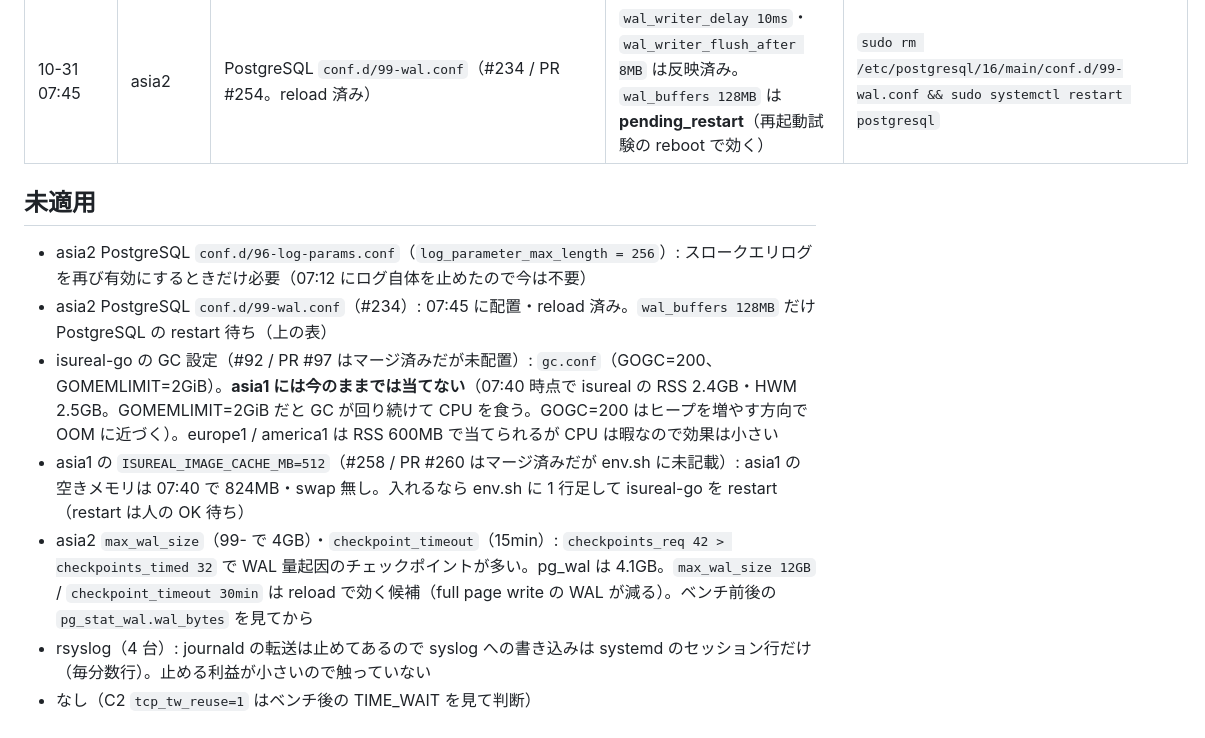
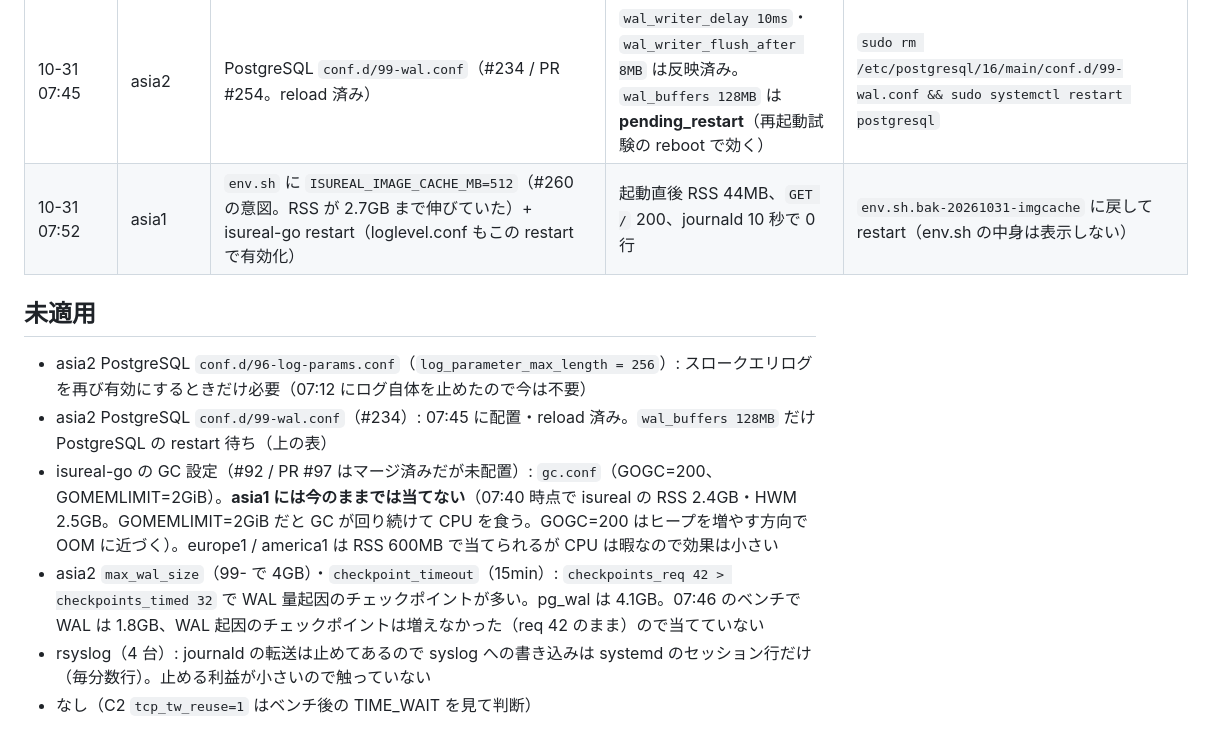
Before and after one commit to HirokiYoshida837/isucon2026-20261031, a Markdown page: docs/infra-applied.md, the part around the change. Drawn GitHub-style.

Commit message:
infra-applied: asia1 の ISUREAL_IMAGE_CACHE_MB=512 と restart（07:52 UTC）を記録
Co-Authored-By: Claude Fable 5.1 <noreply@anthropic.com>

```diff
--- a/docs/infra-applied.md
+++ b/docs/infra-applied.md
@@ -22,13 +22,13 @@
 | 10-31 07:45 | asia1 / europe1 / america1 | `isureal-go.service.d/loglevel.conf`（`Environment=ISUREAL_LOG_LEVEL=error`。daemon-reload 済み、**次の restart / deploy から効く**） | アクションログを 5xx だけに（asia1 で 5 分 1.3 万行 → ほぼ 0。IP BAN はアプリ内判定なので journald は読まれていない） | `sudo rm /etc/systemd/system/isureal-go.service.d/loglevel.conf && sudo systemctl daemon-reload && sudo systemctl restart isureal-go` |
 | 10-31 07:45 | asia2 | PostgreSQL `conf.d/97-log-off.conf`（reload 済み） | `log_checkpoints = off` | `sudo rm /etc/postgresql/16/main/conf.d/97-log-off.conf && sudo systemctl reload postgresql` |
 | 10-31 07:45 | asia2 | PostgreSQL `conf.d/99-wal.conf`（#234 / PR #254。reload 済み） | `wal_writer_delay 10ms`・`wal_writer_flush_after 8MB` は反映済み。`wal_buffers 128MB` は **pending_restart**（再起動試験の reboot で効く） | `sudo rm /etc/postgresql/16/main/conf.d/99-wal.conf && sudo systemctl restart postgresql` |
+| 10-31 07:52 | asia1 | `env.sh` に `ISUREAL_IMAGE_CACHE_MB=512`（#260 の意図。RSS が 2.7GB まで伸びていた）+ isureal-go restart（loglevel.conf もこの restart で有効化） | 起動直後 RSS 44MB、`GET /` 200、journald 10 秒で 0 行 | `env.sh.bak-20261031-imgcache` に戻して restart（env.sh の中身は表示しない） |
 
 ## 未適用
 - asia2 PostgreSQL `conf.d/96-log-params.conf`（`log_parameter_max_length = 256`）: スロークエリログを再び有効にするときだけ必要（07:12 にログ自体を止めたので今は不要）
 - asia2 PostgreSQL `conf.d/99-wal.conf`（#234）: 07:45 に配置・reload 済み。`wal_buffers 128MB` だけ PostgreSQL の restart 待ち（上の表）
 - isureal-go の GC 設定（#92 / PR #97 はマージ済みだが未配置）: `gc.conf`（GOGC=200、GOMEMLIMIT=2GiB）。**asia1 には今のままでは当てない**（07:40 時点で isureal の RSS 2.4GB・HWM 2.5GB。GOMEMLIMIT=2GiB だと GC が回り続けて CPU を食う。GOGC=200 はヒープを増やす方向で OOM に近づく）。europe1 / america1 は RSS 600MB で当てられるが CPU は暇なので効果は小さい
-- asia1 の `ISUREAL_IMAGE_CACHE_MB=512`（#258 / PR #260 はマージ済みだが env.sh に未記載）: asia1 の空きメモリは 07:40 で 824MB・swap 無し。入れるなら env.sh に 1 行足して isureal-go を restart（restart は人の OK 待ち）
-- asia2 `max_wal_size`（99- で 4GB）・`checkpoint_timeout`（15min）: `checkpoints_req 42 > checkpoints_timed 32` で WAL 量起因のチェックポイントが多い。pg_wal は 4.1GB。`max_wal_size 12GB` / `checkpoint_timeout 30min` は reload で効く候補（full page write の WAL が減る）。ベンチ前後の `pg_stat_wal.wal_bytes` を見てから
+- asia2 `max_wal_size`（99- で 4GB）・`checkpoint_timeout`（15min）: `checkpoints_req 42 > checkpoints_timed 32` で WAL 量起因のチェックポイントが多い。pg_wal は 4.1GB。07:46 のベンチで WAL は 1.8GB、WAL 起因のチェックポイントは増えなかった（req 42 のまま）ので当てていない
 - rsyslog（4 台）: journald の転送は止めてあるので syslog への書き込みは systemd のセッション行だけ（毎分数行）。止める利益が小さいので触っていない
 - なし（C2 `tcp_tw_reuse=1` はベンチ後の TIME_WAIT を見て判断）
 
```
